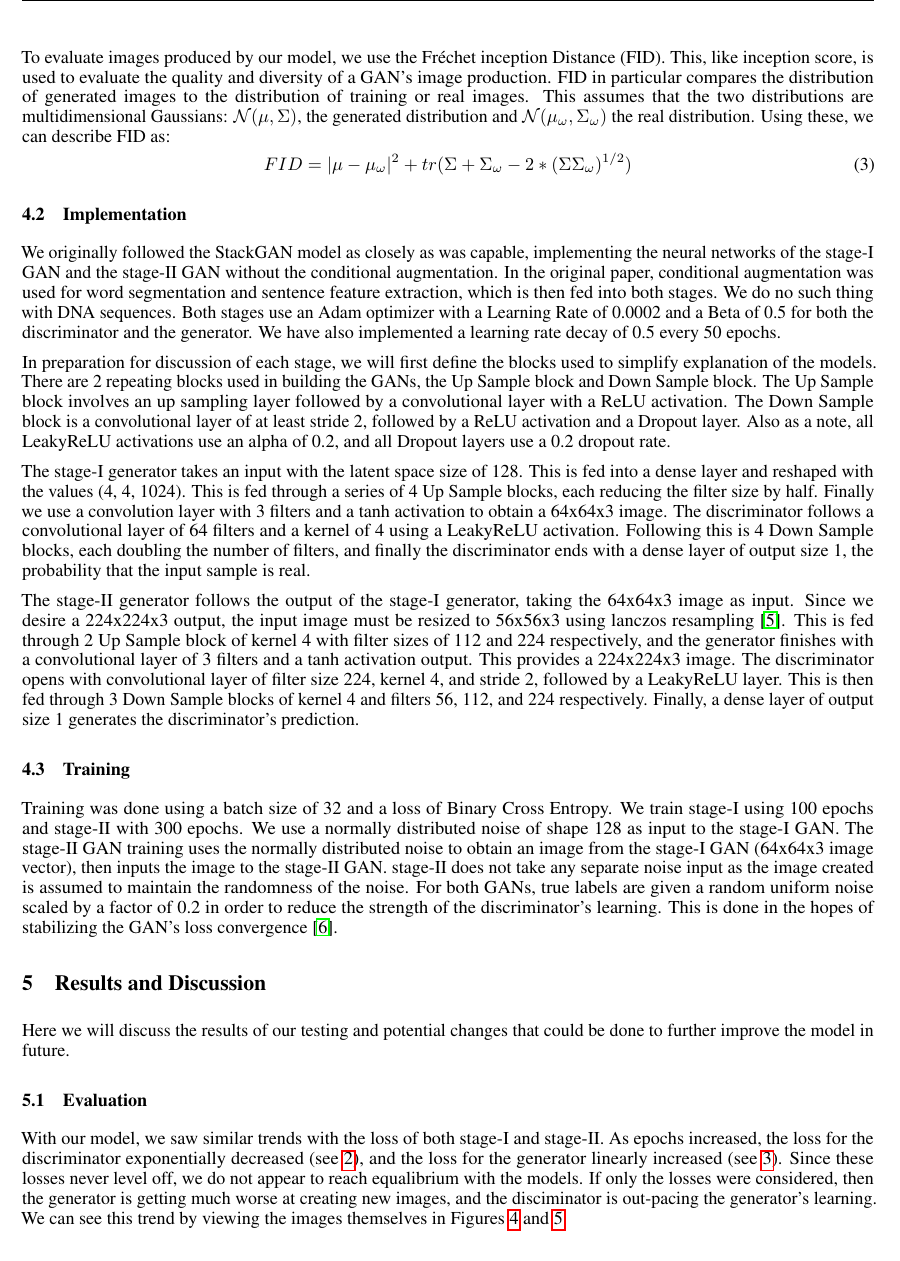
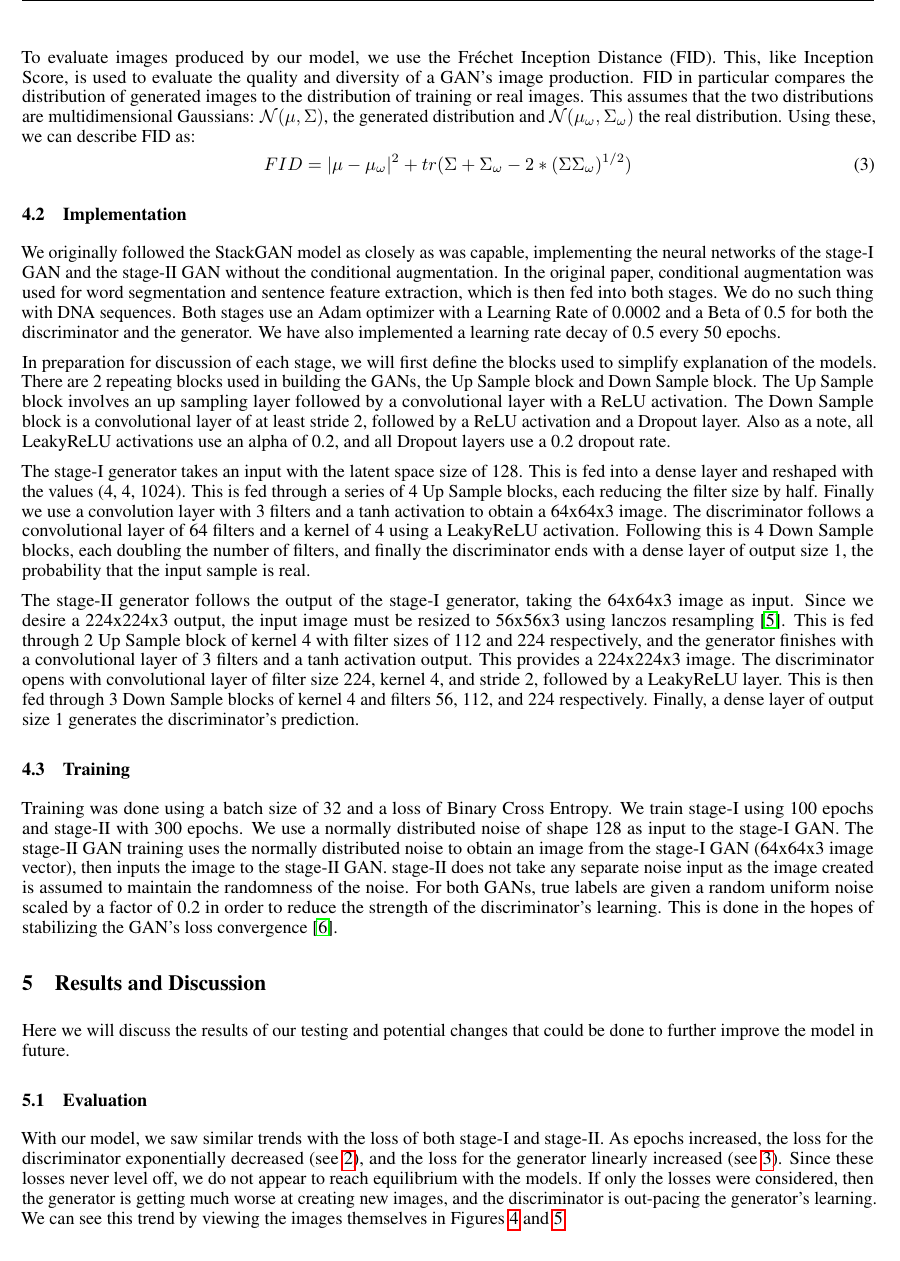
Before and after one commit to bfiegel/DeepLearningProject, a LaTeX paper (Proposal/ProjectProposal.tex): part of page 4 of 16, cut so that both start at the same text. Compiled offline with pdfLaTeX.

Commit message:
Final Draft of report

```diff
--- a/Proposal/ProjectProposal.tex
+++ b/Proposal/ProjectProposal.tex
@@ -122,7 +122,7 @@
 	Where x an image from the real data $p_{data}$, and z is the noise from a Gaussian distribution $p_{z}$.
 
 	%FID Evaluation
-	To evaluate images produced by our model, we use the Fréchet inception Distance (FID). This, like inception score, is used to evaluate the quality and diversity of a GAN’s image production. FID in particular compares the distribution of generated images to the distribution of training or real images. This assumes that the two distributions are multidimensional Gaussians: $\mathcal{N}(\mu, \Sigma)$, the generated distribution and $\mathcal{N}(\mu_{\omega}, \Sigma_{\omega})$ the real distribution. Using these, we can describe FID as:
+	To evaluate images produced by our model, we use the Fréchet Inception Distance (FID). This, like Inception Score, is used to evaluate the quality and diversity of a GAN’s image production. FID in particular compares the distribution of generated images to the distribution of training or real images. This assumes that the two distributions are multidimensional Gaussians: $\mathcal{N}(\mu, \Sigma)$, the generated distribution and $\mathcal{N}(\mu_{\omega}, \Sigma_{\omega})$ the real distribution. Using these, we can describe FID as:
 	\begin{equation}
 		FID = |\mu-\mu_{\omega}|^{2} + tr(\Sigma + \Sigma_{\omega} - 2*(\Sigma\Sigma_{\omega})^{1/2})
 	\end{equation}
@@ -143,7 +143,7 @@
 
 	\subsection{Evaluation}
 	\label{sub:eval}
-	With our model, we saw similar trends with the loss of both stage-I and stage-II. As epochs increased, the loss for the discriminator exponentially decreased (see \ref{fig:discrLoss}), and the loss for the generator linearly increased (see \ref{fig:genLoss}). Since these losses never level off, we do not appear to reach equalibrium with the models. If only the losses were considered, then the generator is getting much worse at creating new images, and the disciminator is out-pacing the generator's learning. We can see this trend by viewing the images themselves in Figures \ref{fig:stage1Images} and \ref{fig:stage2Images}.
+	With our model, we saw similar trends with the loss of both stage-I and stage-II. As epochs increased, the loss for the discriminator exponentially decreased (see \ref{fig:discrLoss}), and the loss for the generator linearly increased (see \ref{fig:genLoss}). Since these losses never level off, we do not appear to reach equilibrium with the models. If only the losses were considered, then the generator is getting much worse at creating new images, and the discriminator is out-pacing the generator's learning. We can see this trend by viewing the images themselves in Figures \ref{fig:stage1Images} and \ref{fig:stage2Images}.
 
 	\begin{figure}[h]
 	\centering
```
Also changed, not shown: Proposal/ProjectProposal.tex (4 more changed lines), 3 other files.
